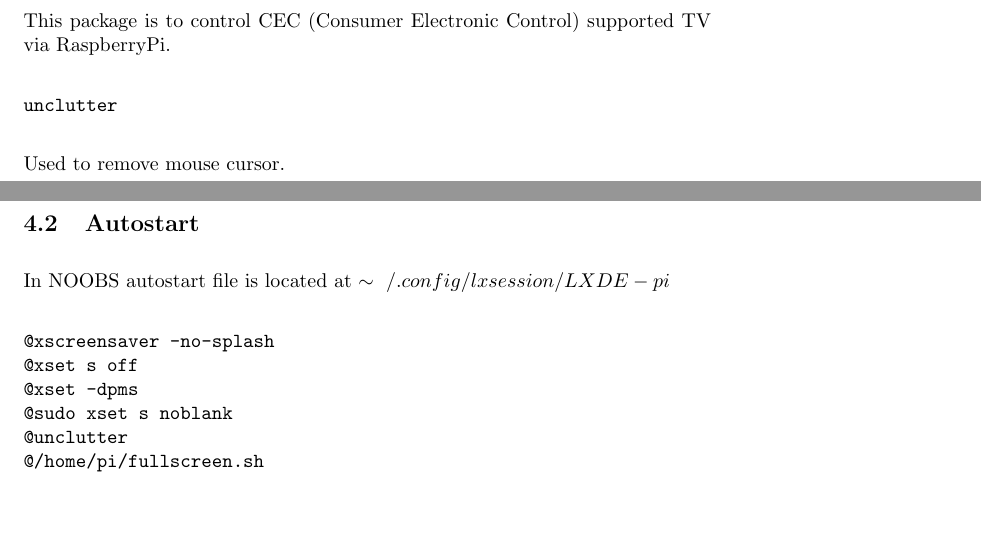
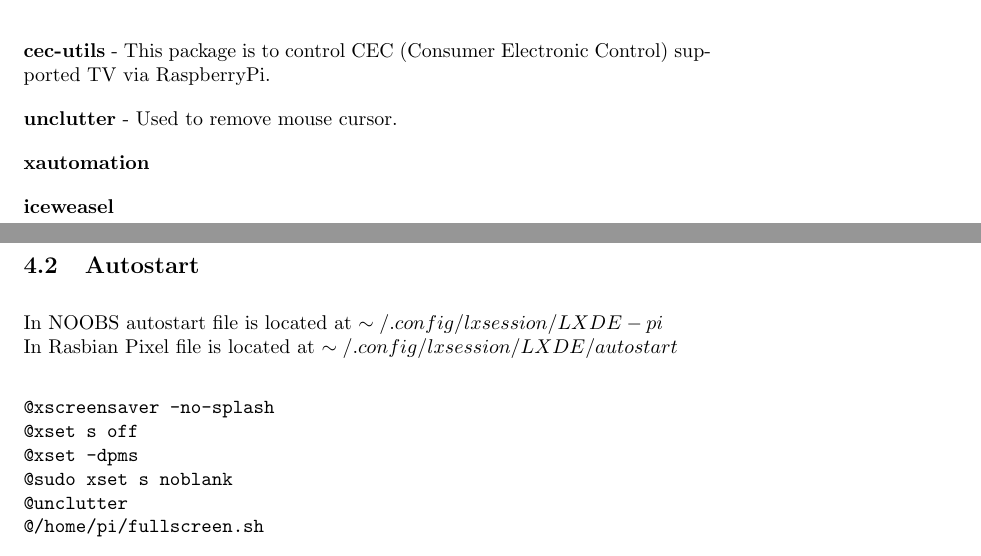
Before and after one commit to CoffeeNails/infoScreen, a LaTeX document (AaltoesRasPiDoc.tex): two parts of pages 1 and 2 of 3, joined at a grey line, cut so that both start at the same text, the shorter picture padded with empty space. Compiled offline with pdfLaTeX.

Commit message:
Updated docs

```diff
--- a/AaltoesRasPiDoc.tex
+++ b/AaltoesRasPiDoc.tex
@@ -45,8 +42,10 @@ cec-utils
-This package is to control CEC (Consumer Electronic Control) supported TV via RaspberryPi.
-\begin{verbatim}
-unclutter
-\end{verbatim}
-Used to remove mouse cursor.
+\textbf{cec-utils} - This package is to control CEC (Consumer Electronic Control) supported TV via RaspberryPi.
+
+\textbf{unclutter} - Used to remove mouse cursor.
+
+\textbf{xautomation}
+
+\textbf{iceweasel}
 \section{Config files}
 \subsection{Crontab}
 \begin{verbatim}
@@ -58,7 +57,8 @@ Used to remove mouse cursor.
 13 /6 * * * mv /home/pi/events.json /home/pi/public_html/BusScreen/javascript/events.json >/dev/null 2>&1
 \end{verbatim}
 \subsection{Autostart}
-In NOOBS autostart file is located at $\sim~/.config/lxsession/LXDE-pi$
+In NOOBS autostart file is located at $\sim/.config/lxsession/LXDE-pi$ \\
+In Rasbian Pixel file is located at $\sim/.config/lxsession/LXDE/autostart$
 \begin{verbatim}
 @xscreensaver -no-splash
 @xset s off
```
Also changed, not shown: AaltoesRasPiDoc.pdf, AaltoesRasPiDoc.tex (9 more changed lines).
